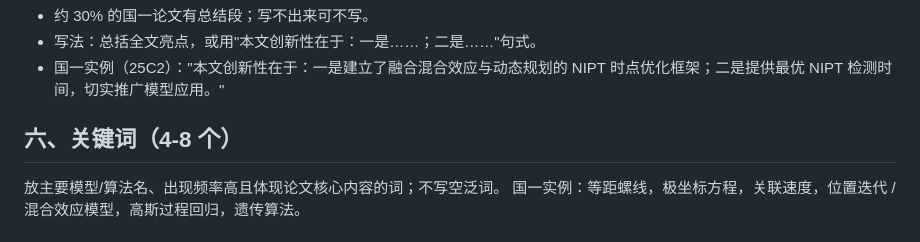
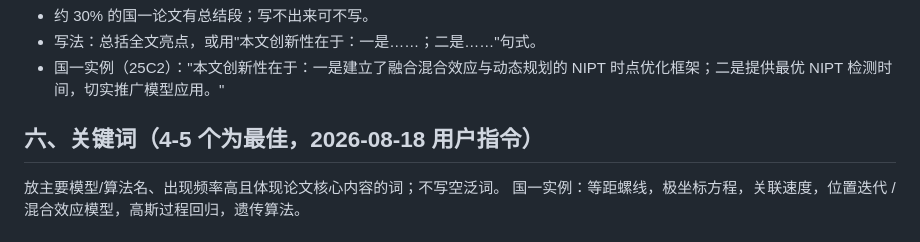
Before and after one commit to Qing-Di98/mathmodel-team-skill, a Markdown page: references/摘要写作规范.md, the part around the change. Drawn GitHub-style.

```diff
--- a/references/摘要写作规范.md
+++ b/references/摘要写作规范.md
@@ -79,7 +79,7 @@
 - 写法：总括全文亮点，或用"本文创新性在于：一是……；二是……"句式。
 - 国一实例（25C2）："本文创新性在于：一是建立了融合混合效应与动态规划的 NIPT 时点优化框架；二是提供最优 NIPT 检测时间，切实推广模型应用。"
 
-## 六、关键词（4-8 个）
+## 六、关键词（4-5 个为最佳，2026-08-18 用户指令）
 
 放主要模型/算法名、出现频率高且体现论文核心内容的词；不写空泛词。
 国一实例：等距螺线，极坐标方程，关联速度，位置迭代 / 混合效应模型，高斯过程回归，遗传算法。
```
Also changed, not shown: references/竞赛要求.md (+2 -2 lines).
